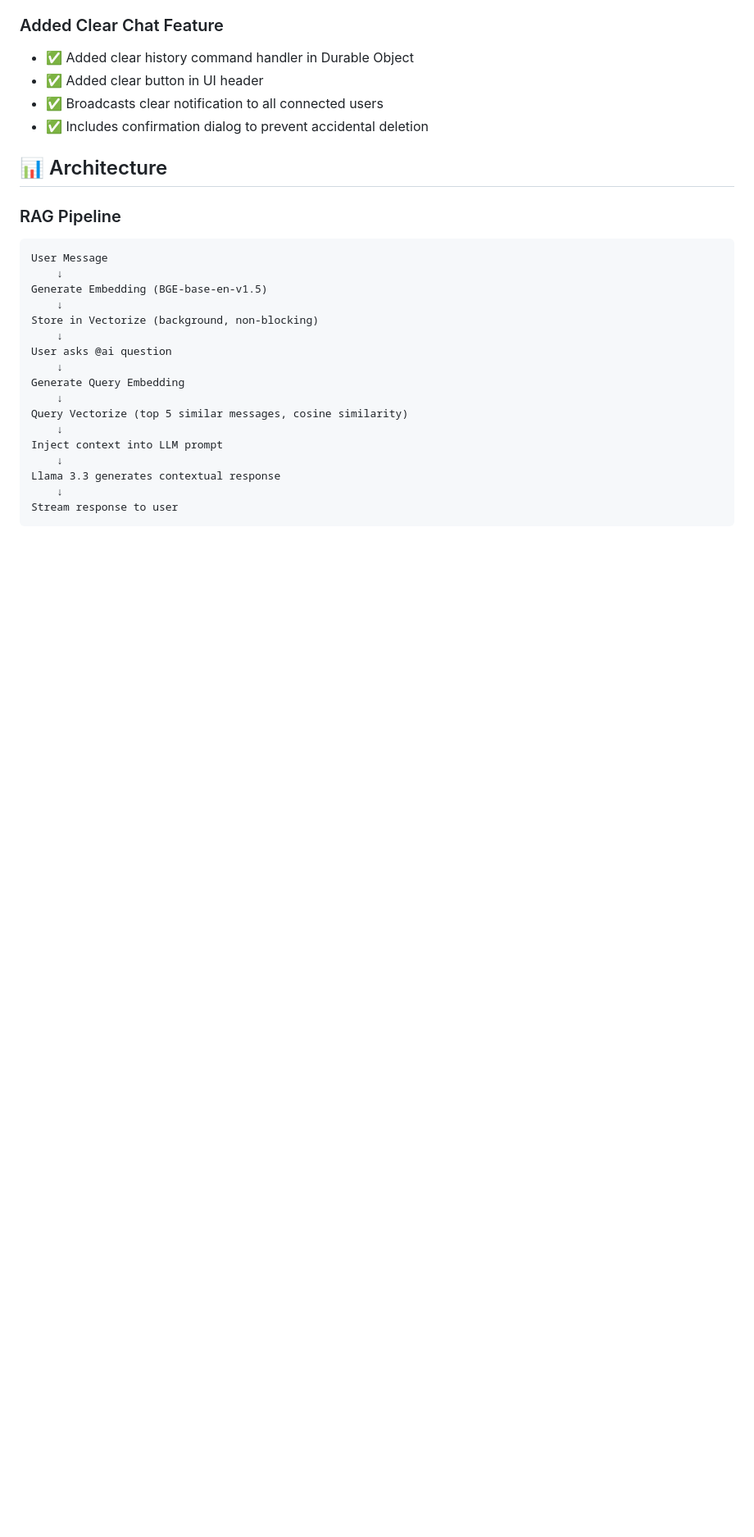
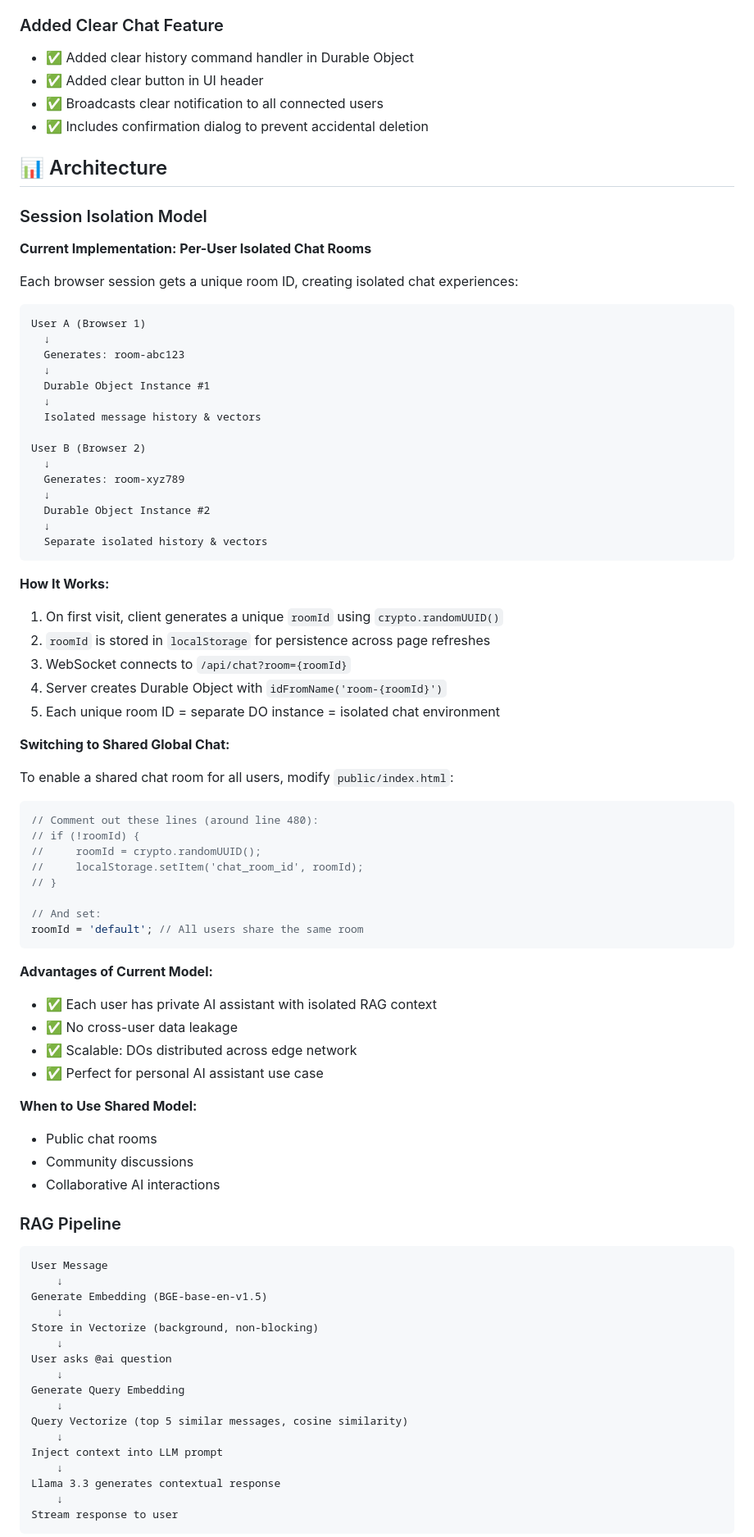
Before and after one commit to giabach1106/cf_ai_bach_le, a Markdown page: README.md, the part around one of its changes. Shown at 82% size. Rendered like a GitHub page; blank space fills up the shorter version.

````diff
--- a/README.md
+++ b/README.md
@@ -113,6 +133,63 @@ AI: You like coffee! [AI remembers from context]
 - ✅ Includes confirmation dialog to prevent accidental deletion
 
 ## 📊 Architecture
+
+### Session Isolation Model
+
+**Current Implementation: Per-User Isolated Chat Rooms**
+
+Each browser session gets a unique room ID, creating isolated chat experiences:
+
+```
+User A (Browser 1)
+  ↓
+  Generates: room-abc123
+  ↓
+  Durable Object Instance #1
+  ↓
+  Isolated message history & vectors
+
+User B (Browser 2)
+  ↓
+  Generates: room-xyz789
+  ↓
+  Durable Object Instance #2
+  ↓
+  Separate isolated history & vectors
+```
+
+**How It Works:**
+1. On first visit, client generates a unique `roomId` using `crypto.randomUUID()`
+2. `roomId` is stored in `localStorage` for persistence across page refreshes
+3. WebSocket connects to `/api/chat?room={roomId}`
+4. Server creates Durable Object with `idFromName('room-{roomId}')`
+5. Each unique room ID = separate DO instance = isolated chat environment
+
+**Switching to Shared Global Chat:**
+
+To enable a shared chat room for all users, modify `public/index.html`:
+
+```javascript
+// Comment out these lines (around line 480):
+// if (!roomId) {
+//     roomId = crypto.randomUUID();
+//     localStorage.setItem('chat_room_id', roomId);
+// }
+
+// And set:
+roomId = 'default'; // All users share the same room
+```
+
+**Advantages of Current Model:**
+- ✅ Each user has private AI assistant with isolated RAG context
+- ✅ No cross-user data leakage
+- ✅ Scalable: DOs distributed across edge network
+- ✅ Perfect for personal AI assistant use case
+
+**When to Use Shared Model:**
+- Public chat rooms
+- Community discussions
+- Collaborative AI interactions
 
 ### RAG Pipeline
 ```
````
Also changed, not shown: other parts of README.md (+84 -4 lines).
